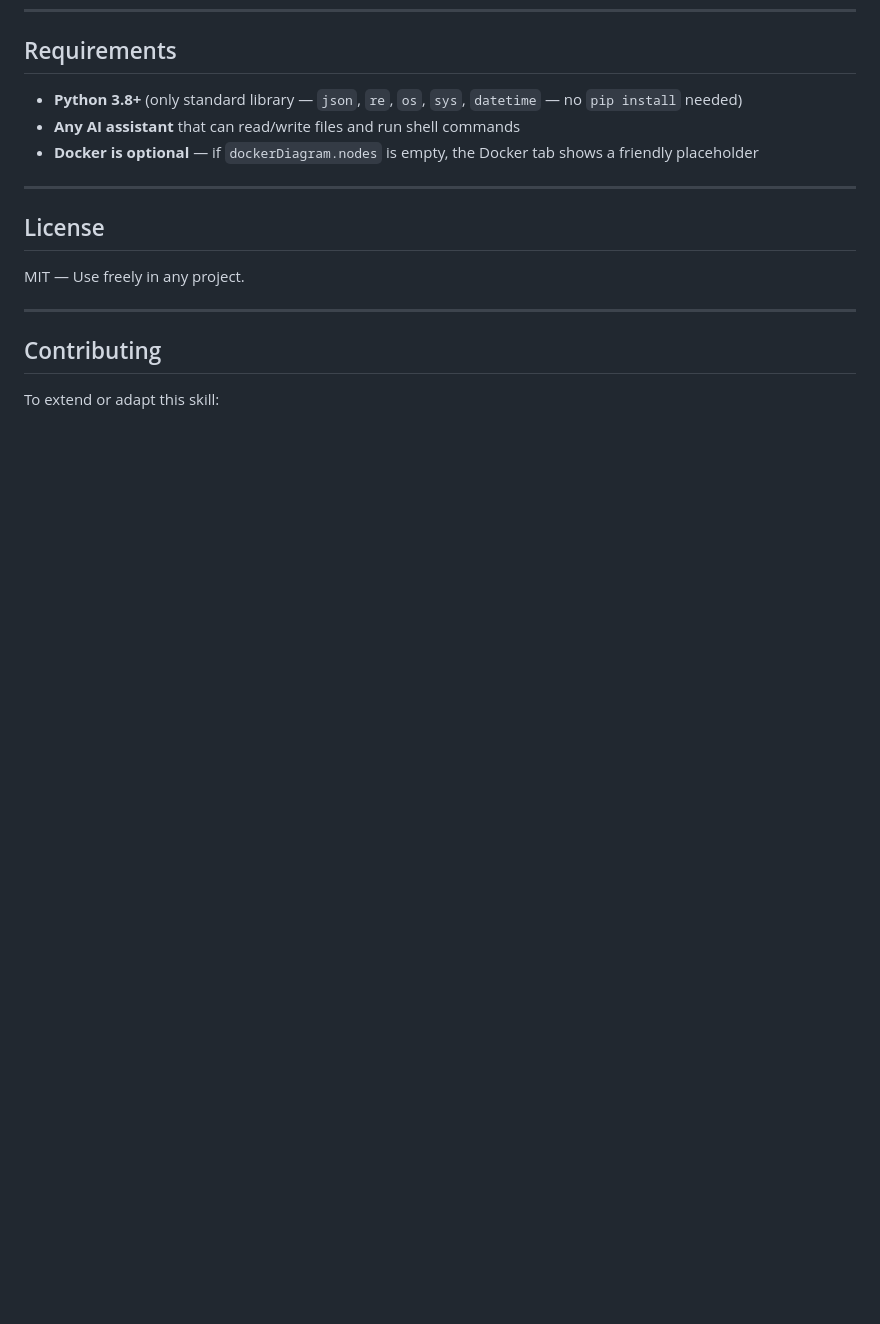
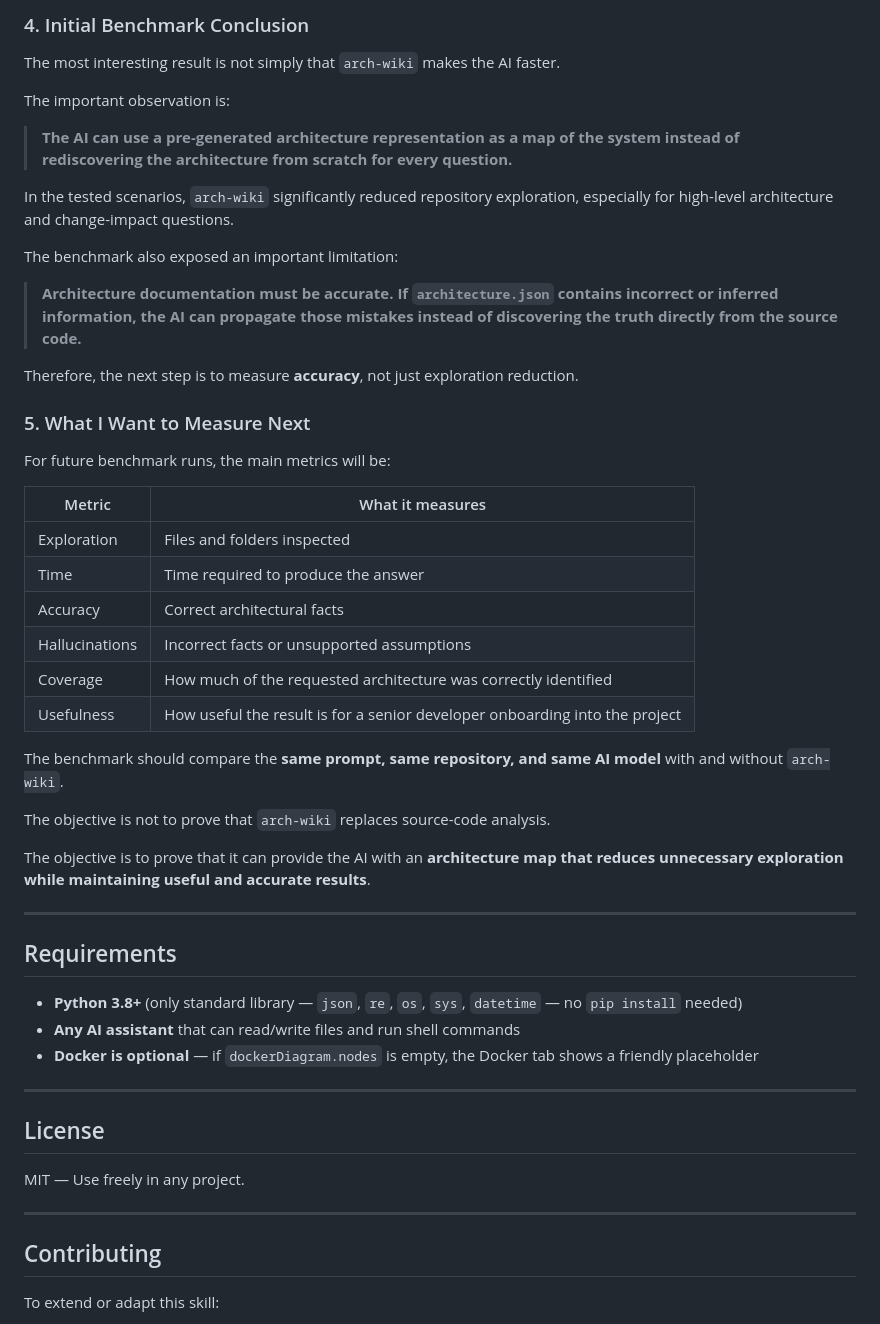
Before and after one commit to ece-mohammad/arch-wiki-es, a Markdown page: README.md, the part around one of its changes. Drawn GitHub-style; blank space fills up the shorter version.

Commit message:
docs: add benchmark section to README

```diff
--- a/README.md
+++ b/README.md
@@ -304,3 +343,40 @@ The generated `architecture.html` includes 11 navigation sections:
+### 4. Initial Benchmark Conclusion
+
+The most interesting result is not simply that `arch-wiki` makes the AI faster.
+
+The important observation is:
+
+> **The AI can use a pre-generated architecture representation as a map of the system instead of rediscovering the architecture from scratch for every question.**
+
+In the tested scenarios, `arch-wiki` significantly reduced repository exploration, especially for high-level architecture and change-impact questions.
+
+The benchmark also exposed an important limitation:
+
+> **Architecture documentation must be accurate. If `architecture.json` contains incorrect or inferred information, the AI can propagate those mistakes instead of discovering the truth directly from the source code.**
+
+Therefore, the next step is to measure **accuracy**, not just exploration reduction.
+
+### 5. What I Want to Measure Next
+
+For future benchmark runs, the main metrics will be:
+
+| Metric | What it measures |
+|---|---|
+| Exploration | Files and folders inspected |
+| Time | Time required to produce the answer |
+| Accuracy | Correct architectural facts |
+| Hallucinations | Incorrect facts or unsupported assumptions |
+| Coverage | How much of the requested architecture was correctly identified |
+| Usefulness | How useful the result is for a senior developer onboarding into the project |
+
+The benchmark should compare the **same prompt, same repository, and same AI model** with and without `arch-wiki`.
+
+The objective is not to prove that `arch-wiki` replaces source-code analysis.
+
+The objective is to prove that it can provide the AI with an **architecture map that reduces unnecessary exploration while maintaining useful and accurate results**.
+
+---
+
 ## Requirements
 
 - **Python 3.8+** (only standard library — `json`, `re`, `os`, `sys`, `datetime` — no `pip install` needed)
```
Also changed, not shown: other parts of README.md (+39 -0 lines).
